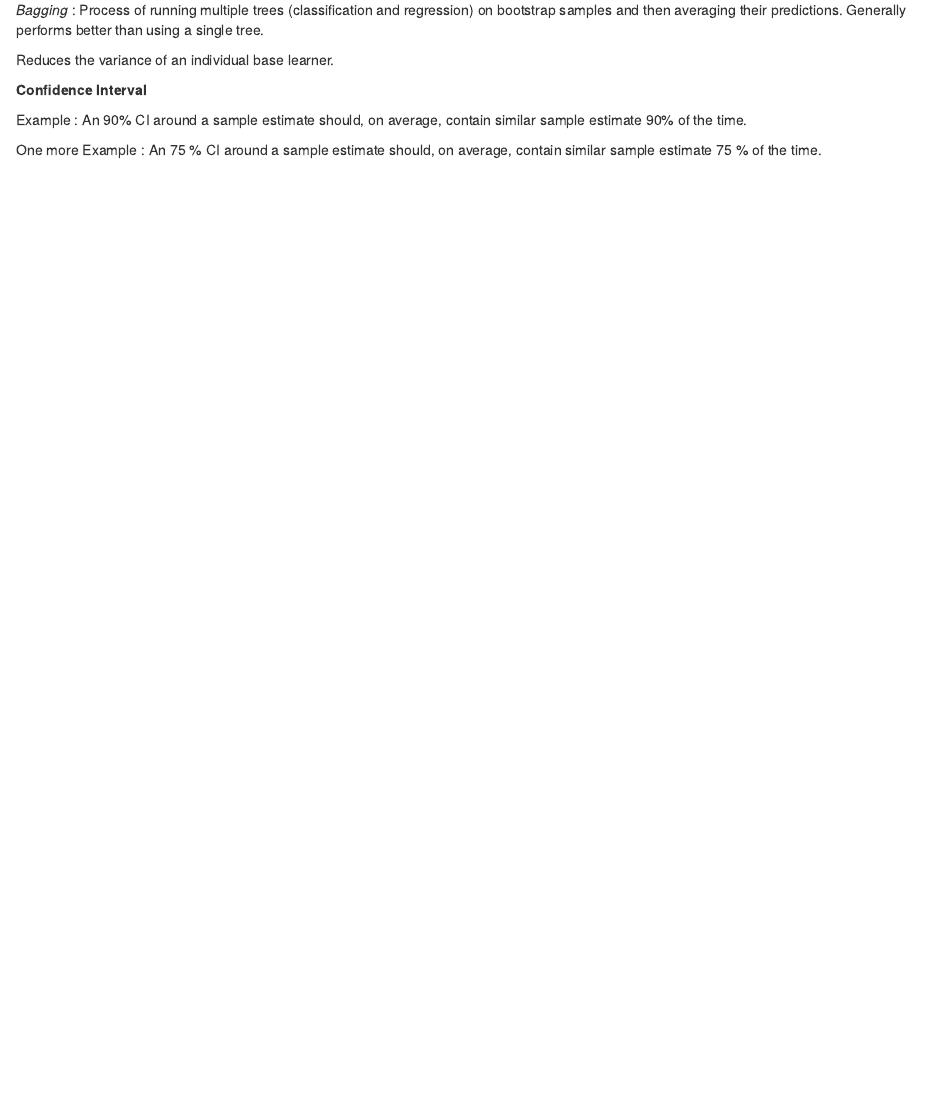
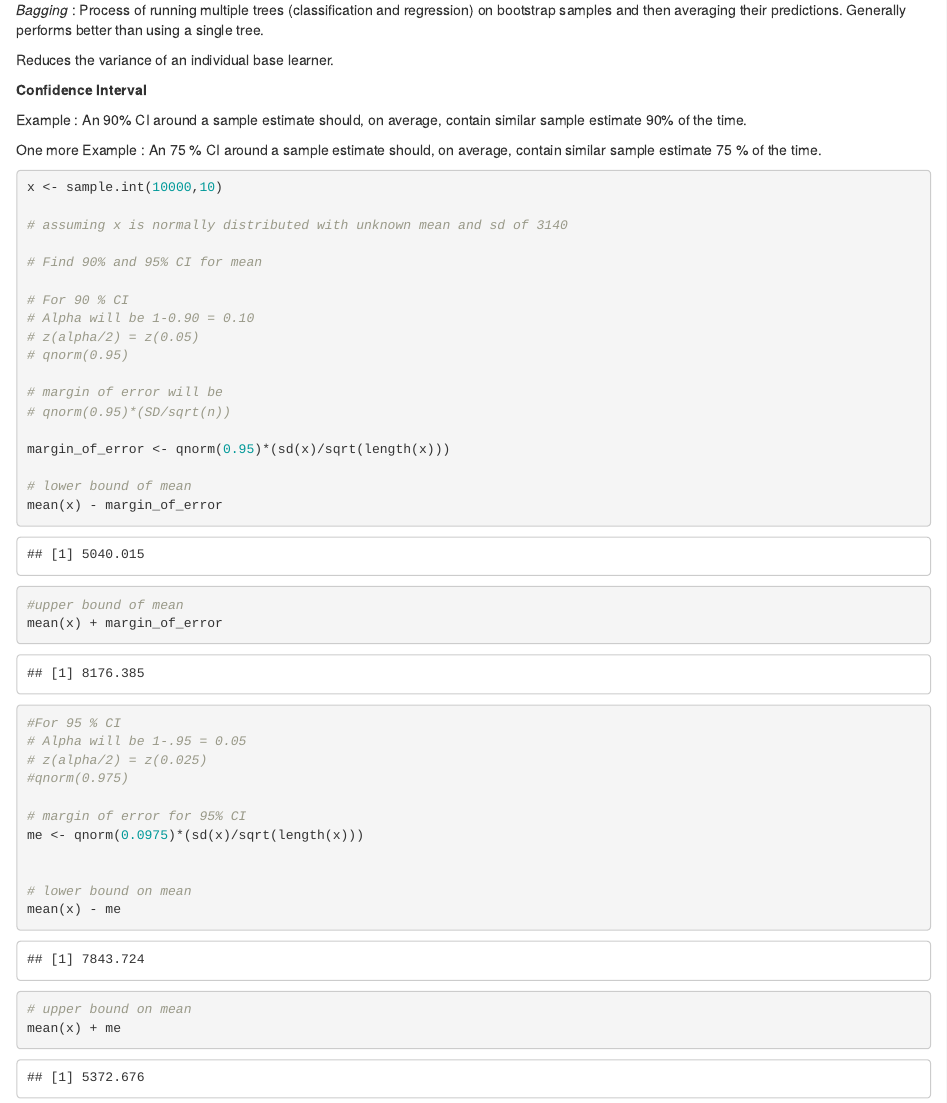
Before and after one commit to bthakr1/STATS, an R Markdown document (Chapter_2.Rmd): the page in a window 1100 px wide, from 6400 px down. Rendered offline with R 4.5, knitr and Pandoc, with nearby package versions; code that draws random numbers runs with fixed seeds of ours; some code elsewhere in the file could not run offline.

Commit message:
me and ci calculated

````diff
--- a/Chapter_2.Rmd
+++ b/Chapter_2.Rmd
@@ -188,3 +188,46 @@ Reduces the variance of an individual base learner.
 Example : An 90% CI around a sample estimate should, on average, contain similar sample estimate 90% of the time.
 
 One more Example : An 75 % CI around a sample estimate should, on average, contain similar sample estimate 75 % of the time.
+
+
+```{r}
+
+x <- sample.int(10000,10)
+
+# assuming x is normally distributed with unknown mean and sd of 3140
+
+# Find 90% and 95% CI for mean
+
+# For 90 % CI
+# Alpha will be 1-0.90 = 0.10
+# z(alpha/2) = z(0.05)
+# qnorm(0.95)
+
+# margin of error will be
+# qnorm(0.95)*(SD/sqrt(n))
+
+margin_of_error <- qnorm(0.95)*(sd(x)/sqrt(length(x)))
+
+# lower bound of mean
+mean(x) - margin_of_error
+
+#upper bound of mean
+mean(x) + margin_of_error
+
+#For 95 % CI
+# Alpha will be 1-.95 = 0.05
+# z(alpha/2) = z(0.025)
+#qnorm(0.975)
+
+# margin of error for 95% CI
+me <- qnorm(0.0975)*(sd(x)/sqrt(length(x)))
+
+
+# lower bound on mean
+mean(x) - me
+# upper bound on mean
+mean(x) + me
+
+
+
+```
````
